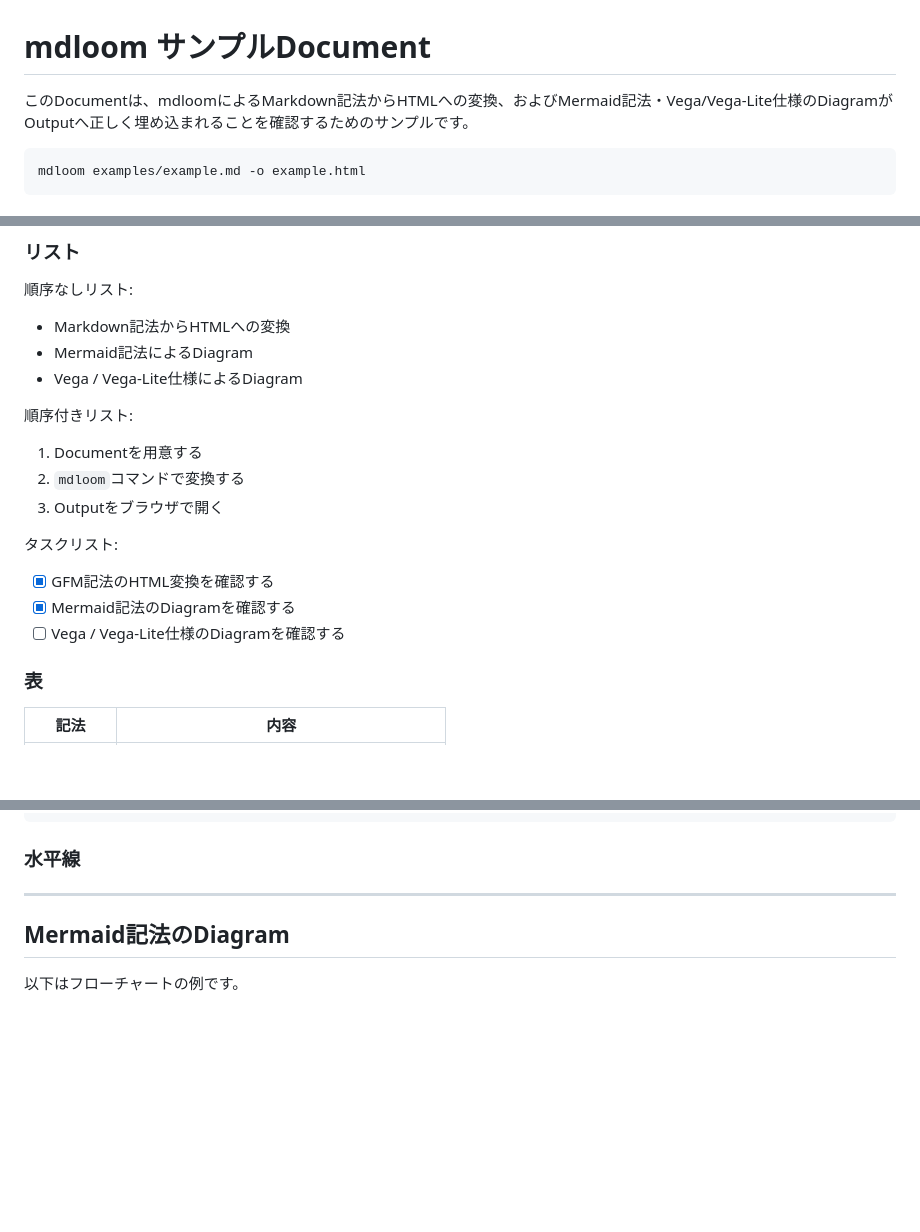
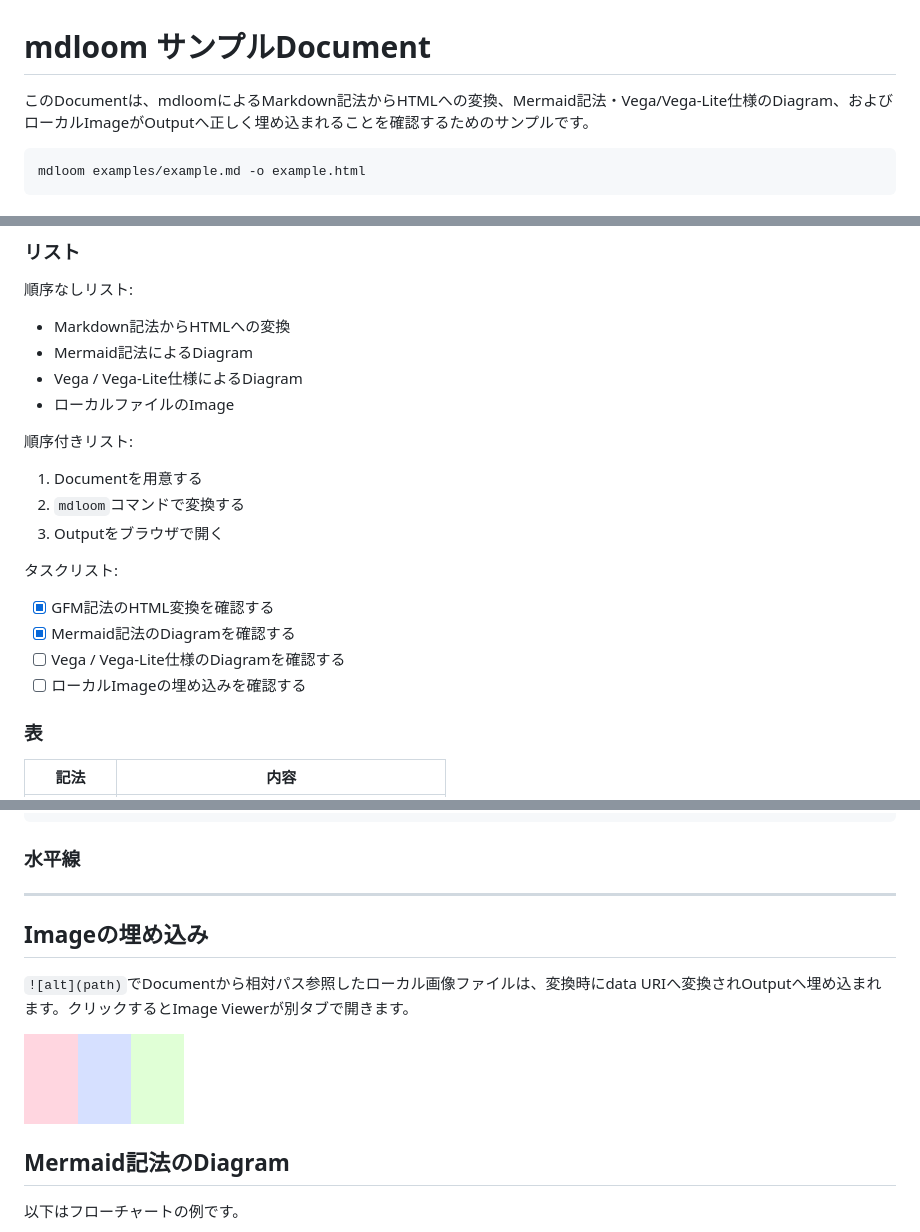
Before and after one commit to backpaper0/mdloom, a Markdown page: examples/example.md, 3 parts joined by grey strips. Drawn GitHub-style; pictures changed too: examples/assets/mdloom-logo.png (added); blank space fills up the shorter version.

````diff
--- a/examples/example.md
+++ b/examples/example.md
@@ -1,6 +1,6 @@
 # mdloom サンプルDocument
 
-このDocumentは、mdloomによるMarkdown記法からHTMLへの変換、およびMermaid記法・Vega/Vega-Lite仕様のDiagramがOutputへ正しく埋め込まれることを確認するためのサンプルです。
+このDocumentは、mdloomによるMarkdown記法からHTMLへの変換、Mermaid記法・Vega/Vega-Lite仕様のDiagram、およびローカルImageがOutputへ正しく埋め込まれることを確認するためのサンプルです。
 
 ```sh
 mdloom examples/example.md -o example.html
@@ -19,6 +19,7 @@ mdloom examples/example.md -o example.html
 - Markdown記法からHTMLへの変換
 - Mermaid記法によるDiagram
 - Vega / Vega-Lite仕様によるDiagram
+- ローカルファイルのImage
 
 順序付きリスト:
 
@@ -31,6 +32,7 @@ mdloom examples/example.md -o example.html
 - [x] GFM記法のHTML変換を確認する
 - [x] Mermaid記法のDiagramを確認する
 - [ ] Vega / Vega-Lite仕様のDiagramを確認する
+- [ ] ローカルImageの埋め込みを確認する
 
 ### 表
 
@@ -53,6 +55,12 @@ export function greet(name: string): string {
 ### 水平線
 
 ---
+
+## Imageの埋め込み
+
+`![alt](path)`でDocumentから相対パス参照したローカル画像ファイルは、変換時にdata URIへ変換されOutputへ埋め込まれます。クリックするとImage Viewerが別タブで開きます。
+
+![mdloomのロゴ](./assets/mdloom-logo.png)
 
 ## Mermaid記法のDiagram
 
````
Also changed, not shown: CONTEXT.md (+9 -1 lines), docs/adr/0002-image-not-inlined-as-svg.md (added, +7 -0 lines), 10 other files.
